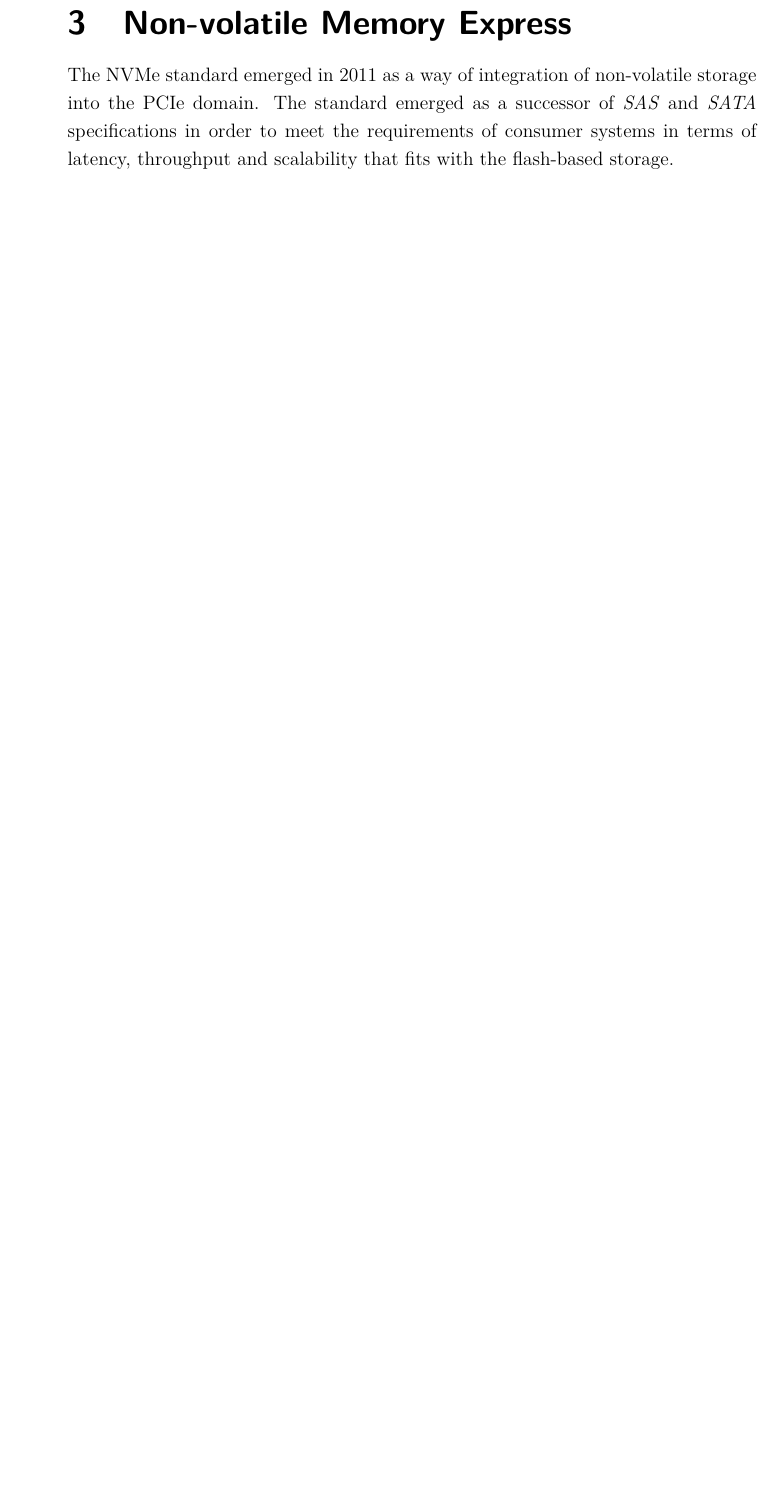
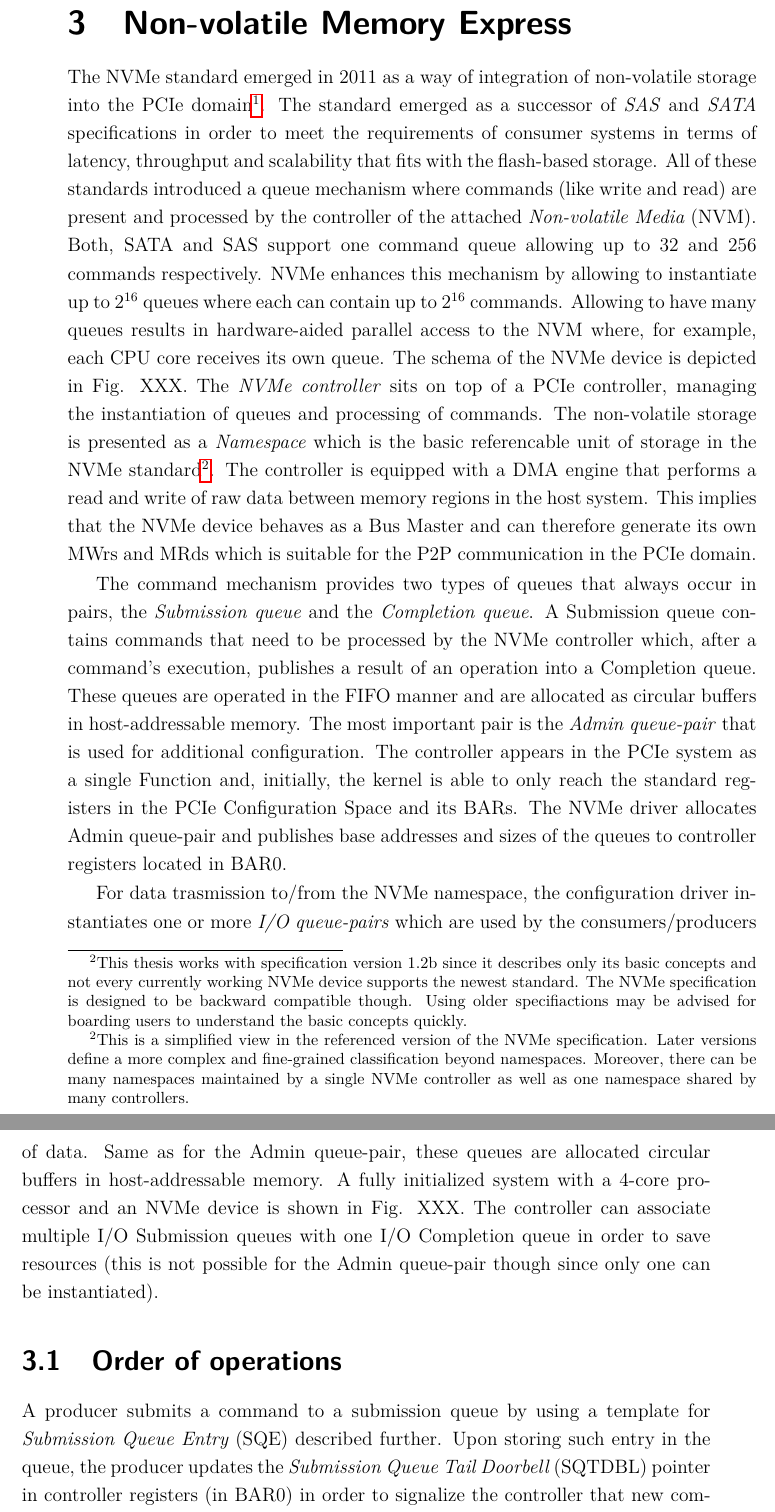
Before and after one commit to walliv/diplomis, a LaTeX thesis (template-thesis.tex, which reads text/abbreviation.tex, text/solution.tex): part of page 31 of 55 before the commit and two parts of pages 31 and 32 of 55 after it, the two joined at a grey line, cut so that both start at the same text, the shorter picture padded with empty space. The pictures show the PDF file template-thesis.pdf that the author committed with the source.

Commit message:
feat: extend chapter about NVMe spec

```diff
--- a/text/abbreviation.tex
+++ b/text/abbreviation.tex
@@ -98,3 +98,14 @@
     \acro{CC}
     {Completer Completion}
 
+    \acro{NVM}
+    {Non-volatile Media}
+
+    \acro{SQE}
+    {Submission Queue Entry}
+
+    \acro{CQE}
+    {Completion Queue Entry}
+
+    \acro{SQTDBL}
+    {Submission Queue Tail Doorbell}
--- a/text/solution.tex
+++ b/text/solution.tex
@@ -260,8 +260,59 @@ when a packet ends in the first segment (the second packet can then begin in the
 \chapter{Non-volatile Memory Express}
 
 The \ac{NVMe} standard emerged in 2011 as a way of integration of non-volatile storage into the
-\ac{PCIe} domain. The standard emerged as a successor of \emph{SAS} and \emph{SATA} specifications
-in order to meet the requirements of consumer systems in terms of latency, throughput and
-scalability that fits with the flash-based storage.
+\ac{PCIe} domain\footnotemark. The standard emerged as a successor of \emph{SAS} and \emph{SATA}
+specifications in order to meet the requirements of consumer systems in terms of latency, throughput
+and scalability that fits with the flash-based storage. All of these standards introduced a queue
+mechanism where commands (like write and read) are present and processed by the controller of the
+attached \ac{NVM}. Both, SATA and SAS support one command queue allowing up to 32 and 256 commands
+respectively. NVMe enhances this mechanism by allowing to instantiate up to $2^{16}$ queues where
+each can contain up to $2^{16}$ commands. Allowing to have many queues results in hardware-aided
+parallel access to the \ac{NVM} where, for example, each CPU core receives its own queue. The schema
+of the NVMe device is depicted in Fig. XXX. The \emph{NVMe controller} sits on top of a PCIe
+controller, managing the instantiation of queues and processing of commands. The non-volatile
+storage is presented as a \emph{Namespace} which is the basic referencable unit of storage in the
+NVMe standard\footnotemark. The controller is equipped with a DMA engine that performs a read and
+write of raw data between memory regions in the host system. This implies that the NVMe device
+behaves as a Bus Master and can therefore generate its own \acp{MWr} and \acp{MRd} which is suitable
+for the \ac{P2P} communication in the PCIe domain.
 
+\footnotetext{This thesis works with specification version 1.2b since it describes only its basic
+    concepts and not every currently working NVMe device supports the newest standard. The NVMe
+    specification is designed to be backward compatible though. Using older specifiactions may be
+    advised for boarding users to understand the basic concepts quickly.}
+
+\footnotetext{This is a simplified view in the referenced version of the NVMe specification. Later
+    versions define a more complex and fine-grained classification beyond namespaces. Moreover,
+    there can be many namespaces maintained by a single NVMe controller as well as one namespace shared
+    by many controllers.}
+
+The command mechanism provides two types of queues that always occur in pairs, the \emph{Submission
+queue} and the \emph{Completion queue}. A Submission queue contains commands that need to be
+processed by the NVMe controller which, after a command's execution, publishes a result of an
+operation  into a Completion queue. These queues are operated in the FIFO manner and are allocated
+as circular buffers in host-addressable memory. The most important pair is the \emph{Admin
+queue-pair} that is used for additional configuration. The controller appears in the PCIe system as
+a single Function and, initially, the kernel is able to only reach the standard registers in the
+PCIe Configuration Space and its \acp{BAR}. The NVMe driver allocates Admin queue-pair and publishes
+base addresses and sizes of the queues to controller registers located in BAR0.
+
+For data trasmission to/from the NVMe namespace, the configuration driver instantiates one or more
+\emph{I/O queue-pairs} which are used by the consumers/producers of data. Same as for the Admin
+queue-pair, these queues are allocated circular buffers in host-addressable memory. A fully
+initialized system with a 4-core processor and an NVMe device is shown in Fig. XXX. The controller
+can associate multiple I/O Submission queues with one I/O Completion queue in order to save
+resources (this is not possible for the Admin queue-pair though since only one can be instantiated).
+
+% TODO: Figure with 4 IO queue-pairs, 1 Admin queue pair and
+
+% Ordering of commands
+% Arbitration between queues
+% Where are the queues stored
 % Multi-pathing in our case (N FPGAs to M NVMes)
+% Depict NVMe Read/Write in the timing diagram
+
+\section{Order of operations}
+
+A producer submits a command to a submission queue by using a template for \ac{SQE} described
+further. Upon storing such entry in the queue, the producer updates the \ac{SQTDBL} pointer in
+controller registers (in BAR0) in order to signalize the controller that new command has been
```
Also changed, not shown: template-thesis.pdf, text/abbreviation.tex (10 more changed lines), text/solution.tex (12 more changed lines).
